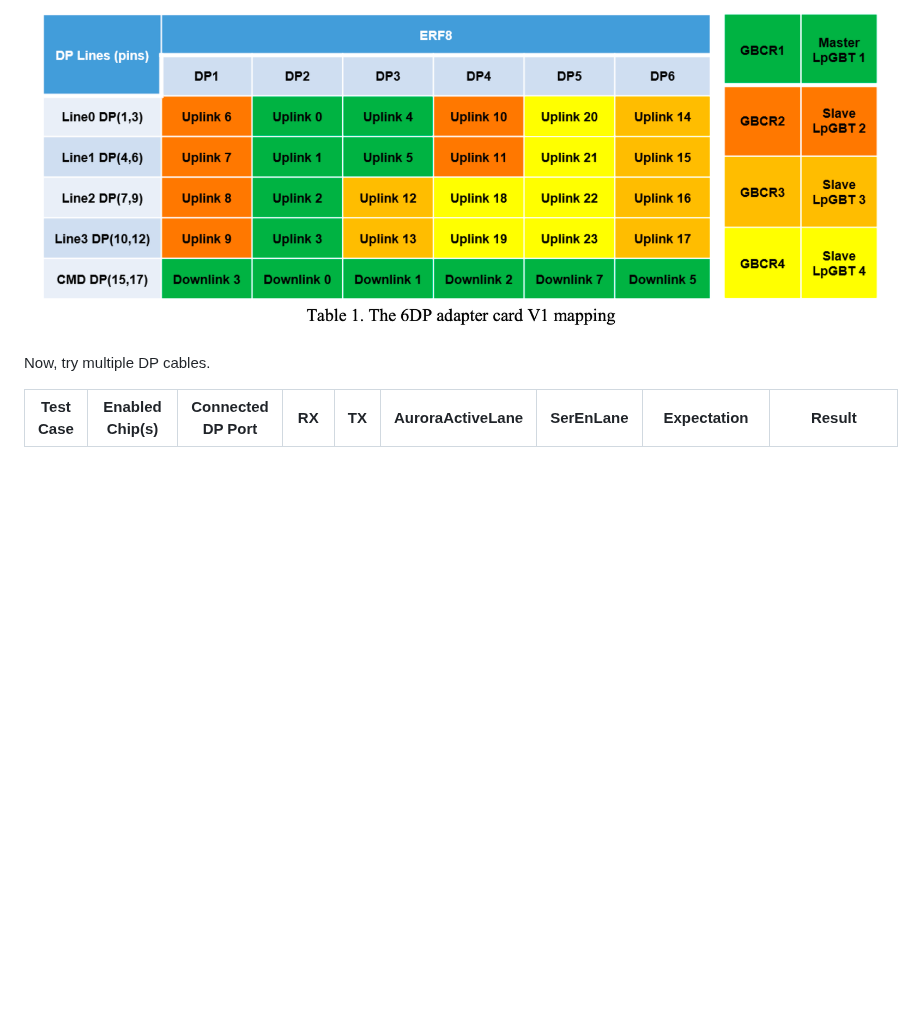
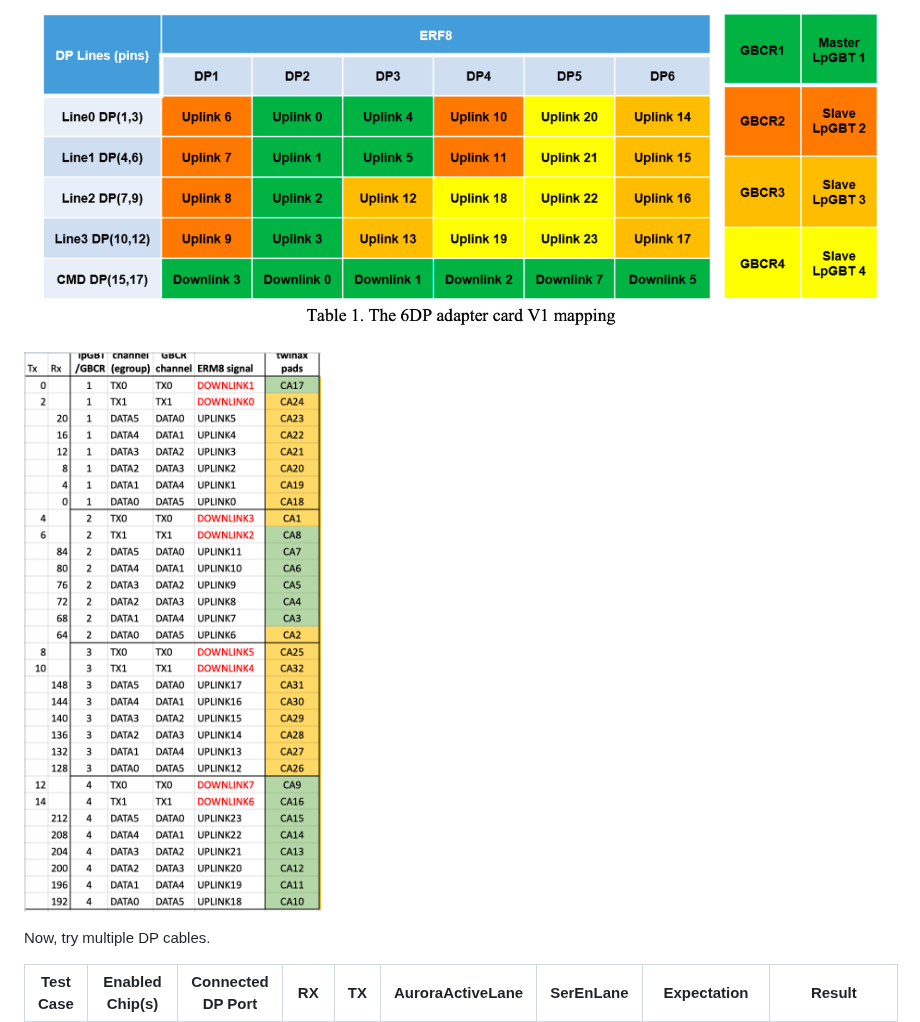
Before and after one commit to X-Li11/Personal-Webpage, a Markdown page: notes/2026-07-29-link-alignment-screenshot-for-0729-log.md, the part around the change. Drawn GitHub-style; blank space fills up the shorter version.

Commit message:
notes: update FELIX Triplet Testing Summary

```diff
--- a/notes/2026-07-29-link-alignment-screenshot-for-0729-log.md
+++ b/notes/2026-07-29-link-alignment-screenshot-for-0729-log.md
@@ -86,6 +86,9 @@ With a given DP connected, we define which data lane we write out with SerEnLane
 
 ![](images/2026-07-31-veu8t9.png)
 
+![](images/2026-07-31-ct8jdx.png)
+
+
 
 Now, try multiple DP cables.
 
```
